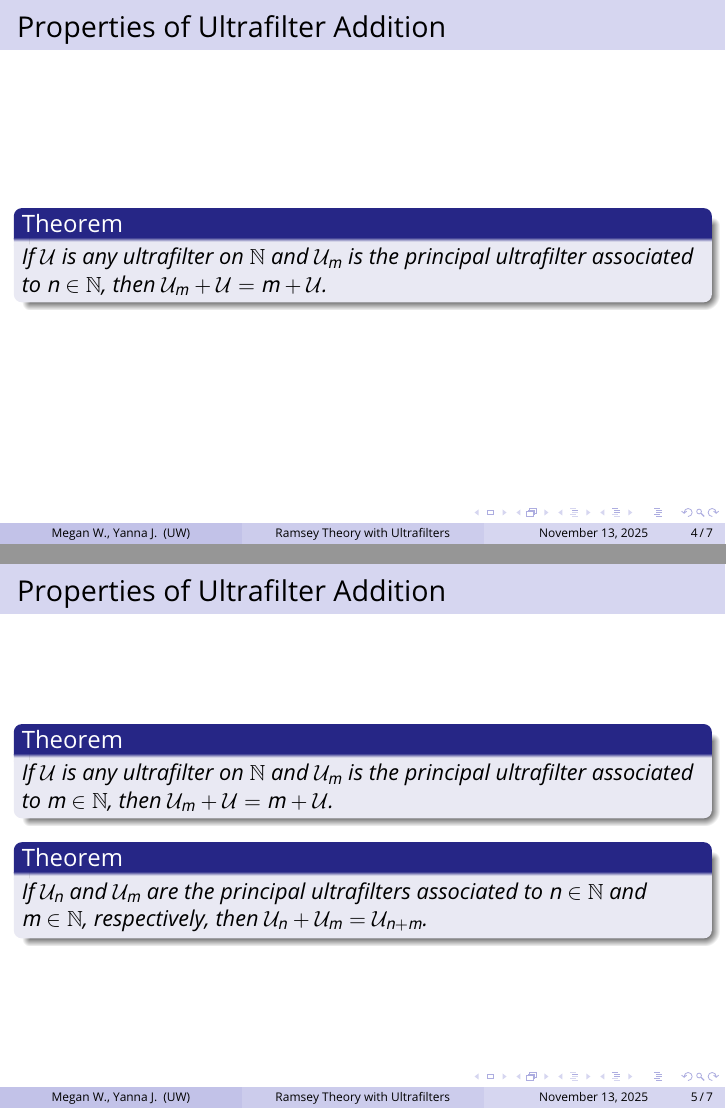
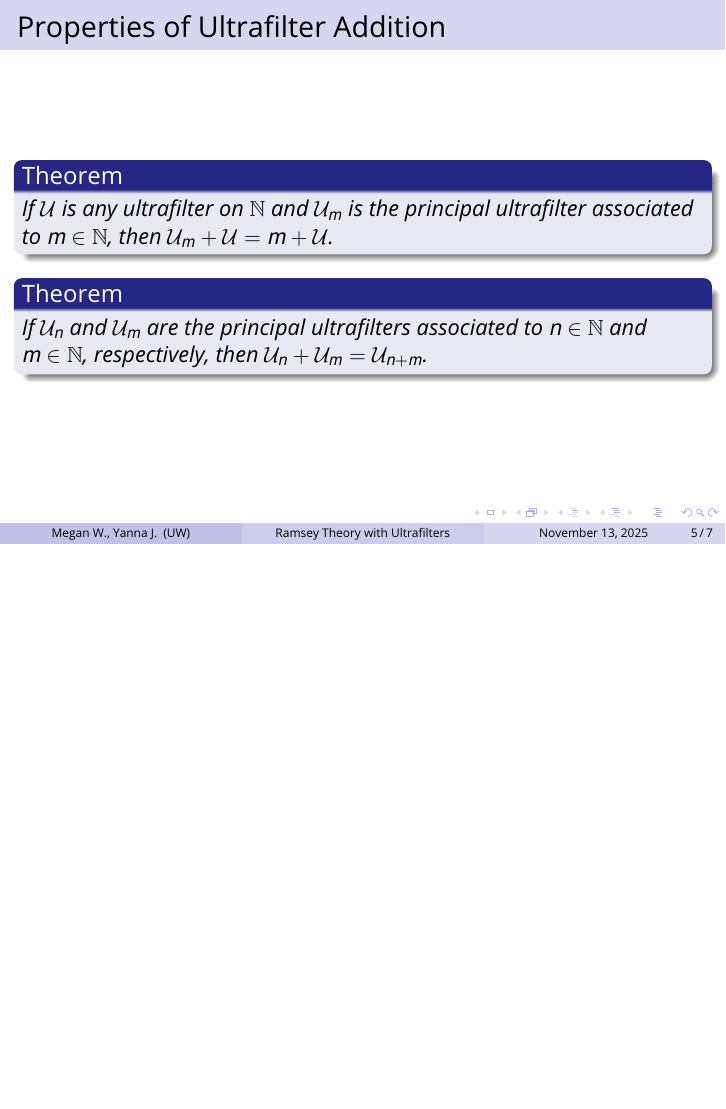
Before and after one commit to yannajask/ultrafilters-drp, LaTeX slides (presentation.tex): pages 4 and 5 of 7 before the commit and page 6 of 10 after it, the two joined at a grey line, the shorter picture padded with empty space. Compiled offline with pdfLaTeX.

Commit message:
add pause to slides

```diff
--- a/presentation.tex
+++ b/presentation.tex
@@ -198,16 +214,9 @@
 \begin{frame}
     \frametitle{Properties of Ultrafilter Addition} % Slide title, remove this command for no title
 	\begin{theorem}
-        If \(\mathcal{U}\) is any ultrafilter on \(\mathbb{N}\) and \(\mathcal{U}_m\) is the principal ultrafilter associated to \(n \in \mathbb{N}\), then \(\mathcal{U}_m + \mathcal{U} = m + \mathcal{U}\).
-    \end{theorem}
-\end{frame}
-
-\begin{frame}
-    \frametitle{Properties of Ultrafilter Addition} % Slide title, remove this command for no title
-	\begin{theorem}
         If \(\mathcal{U}\) is any ultrafilter on \(\mathbb{N}\) and \(\mathcal{U}_m\) is the principal ultrafilter associated to \(m \in \mathbb{N}\), then \(\mathcal{U}_m + \mathcal{U} = m + \mathcal{U}\).
     \end{theorem}
-
+    \pause
     \begin{theorem}
         If \(\mathcal{U}_n\) and \(\mathcal{U}_m\) are the principal ultrafilters associated to \(n\in \mathbb{N}\) and \(m \in \mathbb{N}\), respectively, then \(\mathcal{U}_n + \mathcal{U}_m = \mathcal{U}_{n+m}\).
     \end{theorem}
@@ -219,6 +228,11 @@
 	\begin{theorem}
         There exists a non-principal ultrafilter \(\mathcal{U}\) on \(\mathbb{N}\) such that \(\mathcal{U} + \mathcal{U} = \mathcal{U}\). That is, \(\mathcal{U}\) is said to be idempotent.
     \end{theorem}
+    \vspace{10px}
+    \pause
+    Why is \(\mathcal{U}\) non-principal?\\[10px]
+    \pause
+    A principal ultrafilter, say \(\mathcal{U}_n\), can't be idempotent as \(\mathcal{U}_n + \mathcal{U}_n = \mathcal{U}_{n + n}\).
 \end{frame}
 
 \begin{frame}
```
Also changed, not shown: presentation.tex (28 more changed lines).
